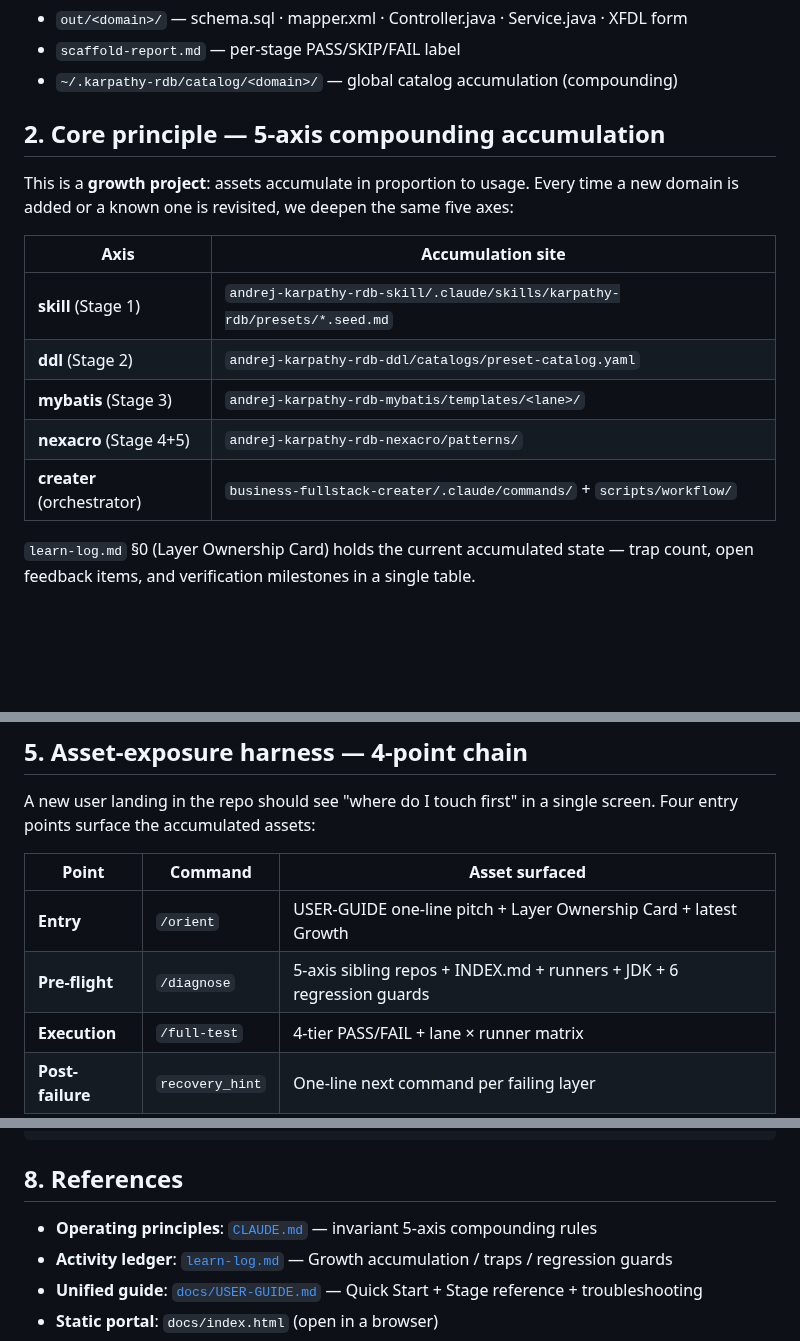
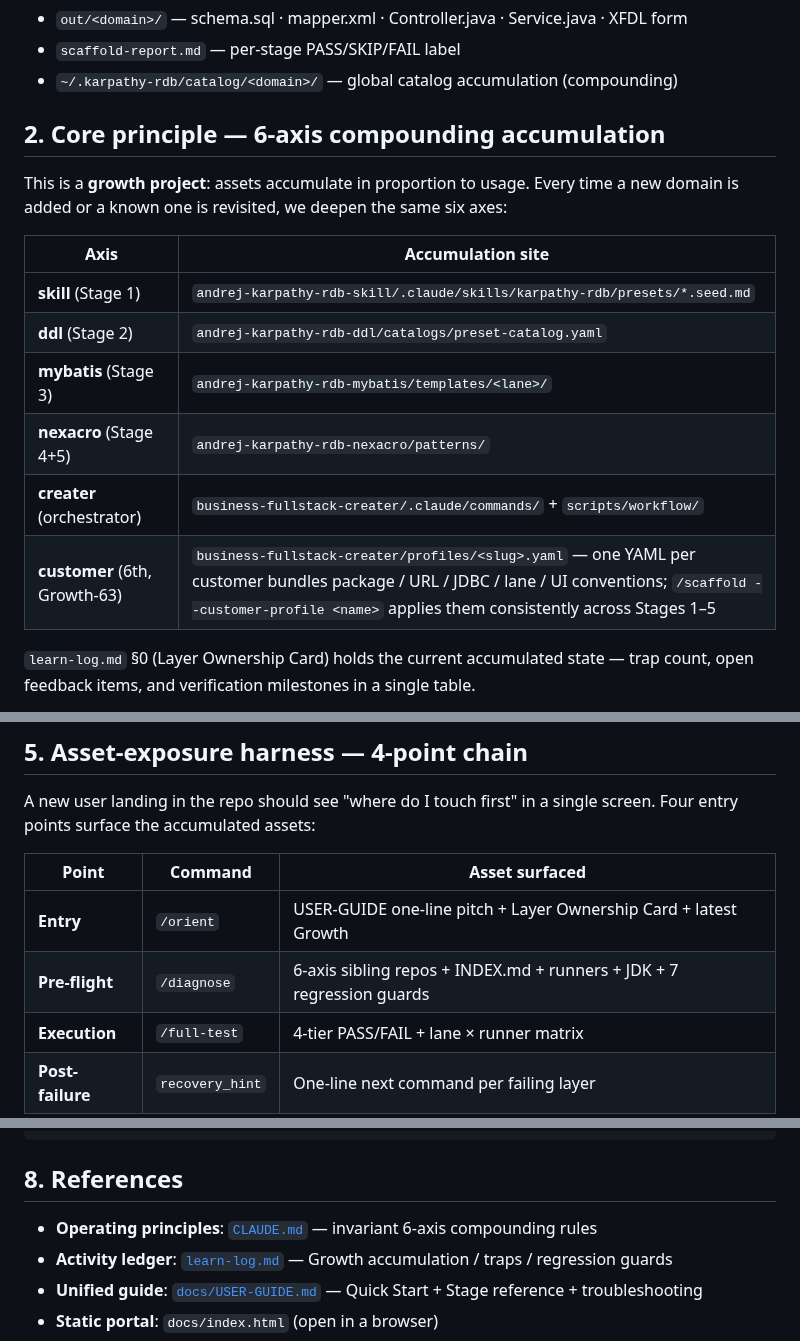
Before and after one commit to JasonMMo/business-fullstack-creater, a Markdown page: README.en.md, 3 parts joined by grey strips. Drawn GitHub-style; blank space fills up the shorter version.

Commit message:
docs(readme): Growth-63 expand 5-axis → 6-axis (English)
Why: 한국어판과 동기화 — 5-axis → 6-axis, 6 regression guards → 7 (G-62 추가),
customer 행 신규. 영문 사용자도 본 프로젝트의 6축 복리식 축적 원칙을 첫
스크린에서 파악할 수 있도록.

Co-Authored-By: Claude Opus 4.7 <noreply@anthropic.com>

```diff
--- a/README.en.md
+++ b/README.en.md
@@ -32,9 +32,9 @@ Outputs:
 - `scaffold-report.md` — per-stage PASS/SKIP/FAIL label
 - `~/.karpathy-rdb/catalog/<domain>/` — global catalog accumulation (compounding)
 
-## 2. Core principle — 5-axis compounding accumulation
+## 2. Core principle — 6-axis compounding accumulation
 
-This is a **growth project**: assets accumulate in proportion to usage. Every time a new domain is added or a known one is revisited, we deepen the same five axes:
+This is a **growth project**: assets accumulate in proportion to usage. Every time a new domain is added or a known one is revisited, we deepen the same six axes:
 
 | Axis | Accumulation site |
 |---|---|
@@ -43,6 +43,7 @@ This is a **growth project**: assets accumulate in proportion to usage. Every ti
 | **mybatis** (Stage 3) | `andrej-karpathy-rdb-mybatis/templates/<lane>/` |
 | **nexacro** (Stage 4+5) | `andrej-karpathy-rdb-nexacro/patterns/` |
 | **creater** (orchestrator) | `business-fullstack-creater/.claude/commands/` + `scripts/workflow/` |
+| **customer** (6th, Growth-63) | `business-fullstack-creater/profiles/<slug>.yaml` — one YAML per customer bundles package / URL / JDBC / lane / UI conventions; `/scaffold --customer-profile <name>` applies them consistently across Stages 1–5 |
 
 `learn-log.md` §0 (Layer Ownership Card) holds the current accumulated state — trap count, open feedback items, and verification milestones in a single table.
 
@@ -93,7 +94,7 @@ A new user landing in the repo should see "where do I touch first" in a single s
 | Point | Command | Asset surfaced |
 |---|---|---|
 | **Entry** | `/orient` | USER-GUIDE one-line pitch + Layer Ownership Card + latest Growth |
-| **Pre-flight** | `/diagnose` | 5-axis sibling repos + INDEX.md + runners + JDK + 6 regression guards |
+| **Pre-flight** | `/diagnose` | 6-axis sibling repos + INDEX.md + runners + JDK + 7 regression guards |
 | **Execution** | `/full-test` | 4-tier PASS/FAIL + lane × runner matrix |
 | **Post-failure** | `recovery_hint` | One-line next command per failing layer |
 
@@ -127,7 +128,7 @@ tests/                   workflow 281 + others 159 = 440 green
 
 ## 8. References
 
-- **Operating principles**: [`CLAUDE.md`](CLAUDE.md) — invariant 5-axis compounding rules
+- **Operating principles**: [`CLAUDE.md`](CLAUDE.md) — invariant 6-axis compounding rules
 - **Activity ledger**: [`learn-log.md`](learn-log.md) — Growth accumulation / traps / regression guards
 - **Unified guide**: [`docs/USER-GUIDE.md`](docs/USER-GUIDE.md) — Quick Start + Stage reference + troubleshooting
 - **Static portal**: `docs/index.html` (open in a browser)
```
